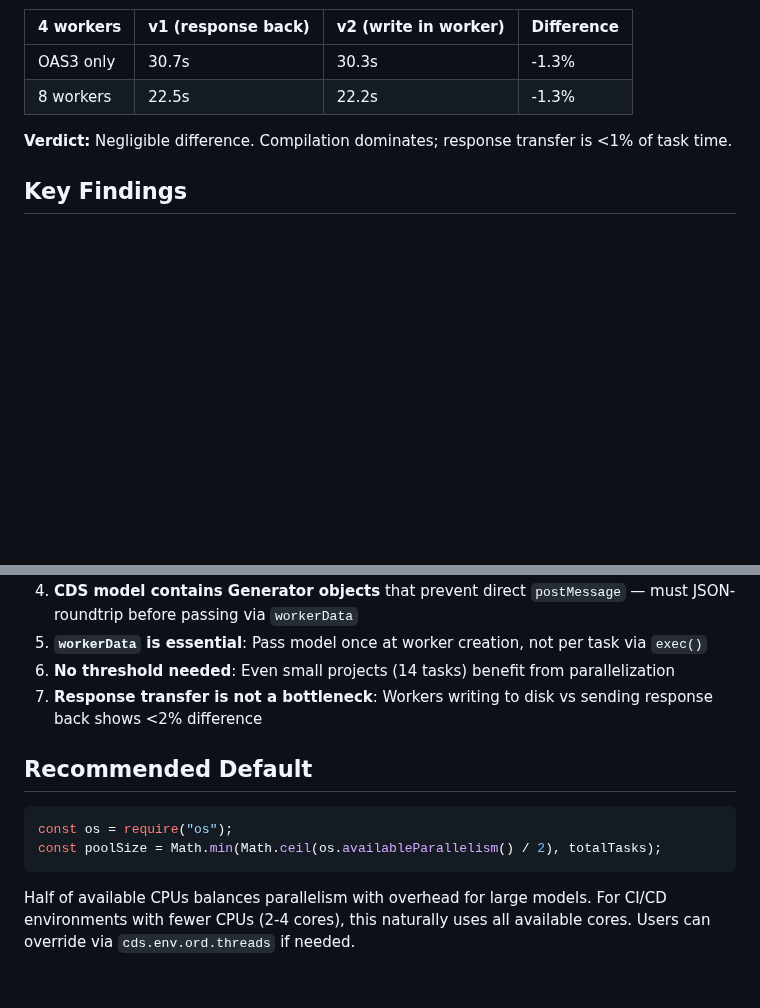
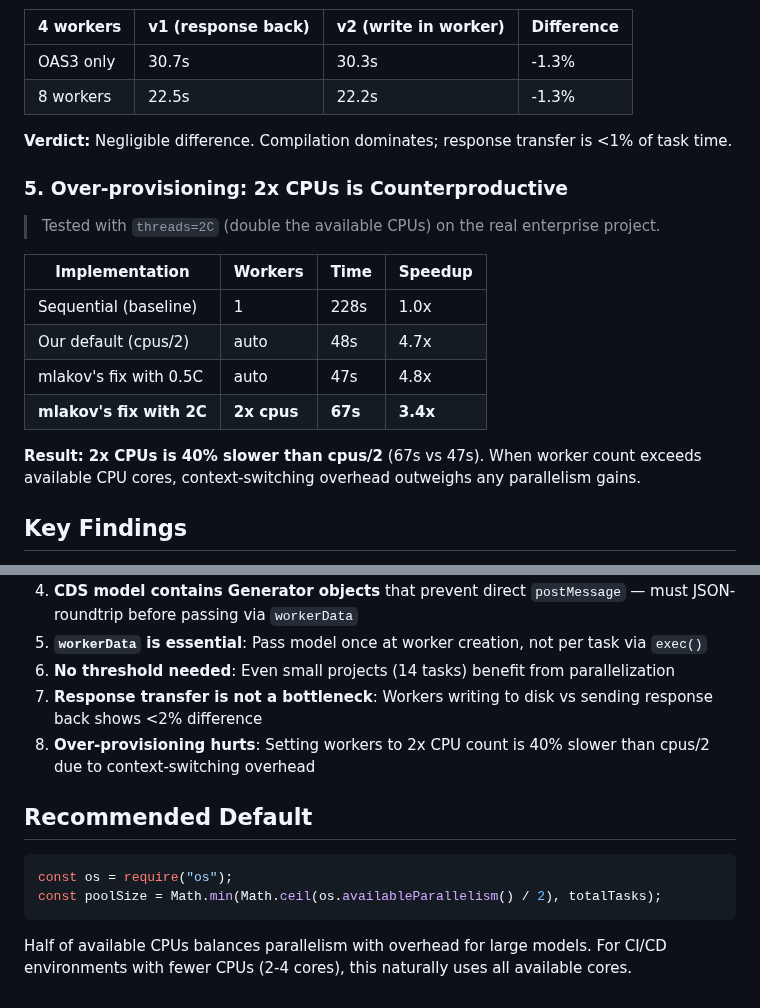
Before and after one commit to cap-js/ord, a Markdown page: benchmarks/README.md, 2 parts joined by grey strips. GitHub-like rendering; blank space fills up the shorter version.

Commit message:
docs: add 2x CPU over-provisioning benchmark result

````diff
--- a/benchmarks/README.md
+++ b/benchmarks/README.md
@@ -143,6 +143,19 @@ Tested whether having workers write files directly (instead of sending response
 
 **Verdict:** Negligible difference. Compilation dominates; response transfer is <1% of task time.
 
+### 5. Over-provisioning: 2x CPUs is Counterproductive
+
+> Tested with `threads=2C` (double the available CPUs) on the real enterprise project.
+
+| Implementation           | Workers     | Time    | Speedup  |
+| ------------------------ | ----------- | ------- | -------- |
+| Sequential (baseline)    | 1           | 228s    | 1.0x     |
+| Our default (cpus/2)     | auto        | 48s     | 4.7x     |
+| mlakov's fix with 0.5C   | auto        | 47s     | 4.8x     |
+| **mlakov's fix with 2C** | **2x cpus** | **67s** | **3.4x** |
+
+**Result: 2x CPUs is 40% slower than cpus/2** (67s vs 47s). When worker count exceeds available CPU cores, context-switching overhead outweighs any parallelism gains.
+
 ## Key Findings
 
 1. **4-8 workers is the sweet spot** for real enterprise projects with large models (10+ MB CSN)
@@ -152,6 +165,7 @@ Tested whether having workers write files directly (instead of sending response
 5. **`workerData` is essential**: Pass model once at worker creation, not per task via `exec()`
 6. **No threshold needed**: Even small projects (14 tasks) benefit from parallelization
 7. **Response transfer is not a bottleneck**: Workers writing to disk vs sending response back shows <2% difference
+8. **Over-provisioning hurts**: Setting workers to 2x CPU count is 40% slower than cpus/2 due to context-switching overhead
 
 ## Recommended Default
 
@@ -160,4 +174,4 @@ const os = require("os");
 const poolSize = Math.min(Math.ceil(os.availableParallelism() / 2), totalTasks);
 ```
 
-Half of available CPUs balances parallelism with overhead for large models. For CI/CD environments with fewer CPUs (2-4 cores), this naturally uses all available cores. Users can override via `cds.env.ord.threads` if needed.
+Half of available CPUs balances parallelism with overhead for large models. For CI/CD environments with fewer CPUs (2-4 cores), this naturally uses all available cores.
````
Also changed, not shown: other parts of benchmarks/README.md (+3 -3 lines).
